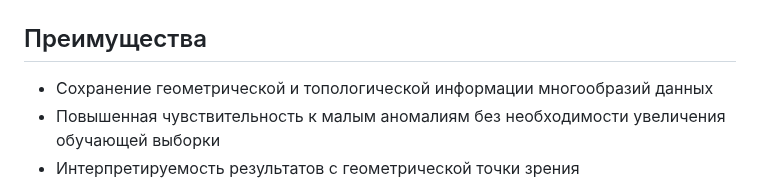
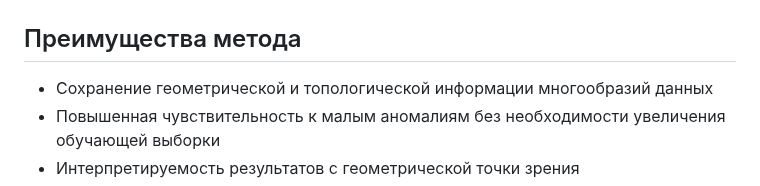
Before and after one commit to deouron/diploma_4_course, a Markdown page: README.md, the part around one of its changes. Rendered like a GitHub page.

```diff
--- a/README.md
+++ b/README.md
@@ -7,7 +8,7 @@
 
 ![Обнаружение внутренних структур МРТ](IXI-T1/mri_internal_structures_detection.png)
 
-## Преимущества
+## Преимущества метода
 
 * Сохранение геометрической и топологической информации многообразий данных
 * Повышенная чувствительность к малым аномалиям без необходимости увеличения обучающей выборки
```
Also changed, not shown: other parts of README.md (+3 -2 lines).
